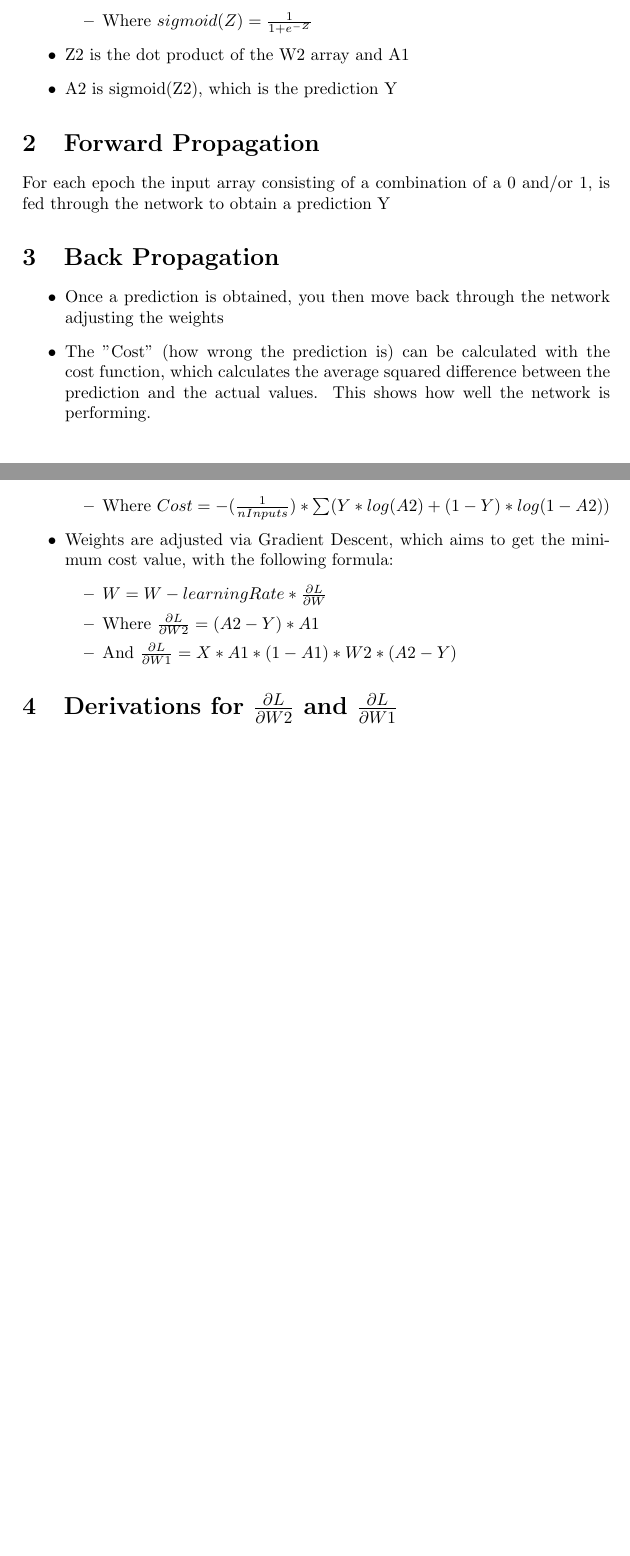
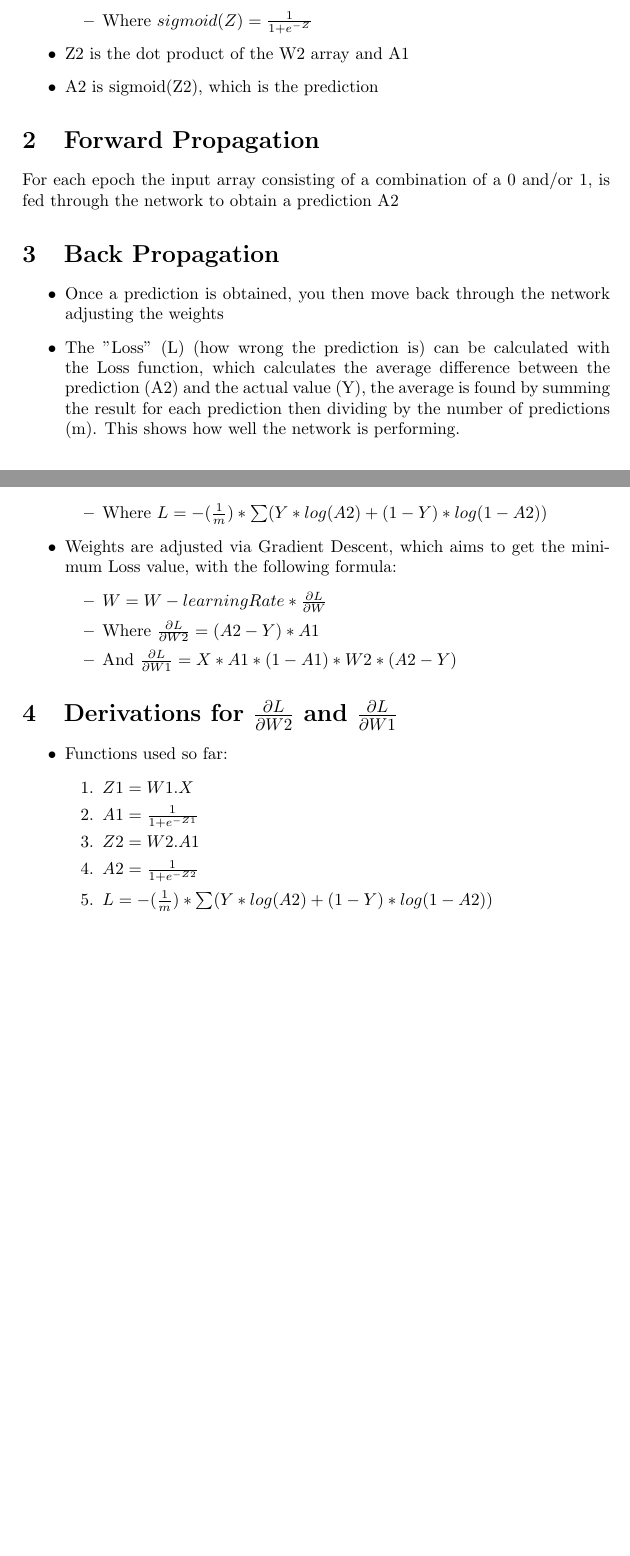
Before and after one commit to mcttn22/school-project, a LaTeX document (docs/src/latex/xor_model.tex): two parts of pages 1 and 2 of 2, joined at a grey line, cut so that both start at the same text, the shorter picture padded with empty space. Compiled offline with pdfLaTeX.

Commit message:
Update doc

```diff
--- a/docs/src/latex/xor_model.tex
+++ b/docs/src/latex/xor_model.tex
@@ -30,21 +30,21 @@
         \item Where $sigmoid(Z) = \frac{1}{1+e^{-Z}}$
     \end{itemize}
     \item Z2 is the dot product of the W2 array and A1
-    \item A2 is sigmoid(Z2), which is the prediction Y
+    \item A2 is sigmoid(Z2), which is the prediction
 \end{itemize}
 
 \section{Forward Propagation}
-For each epoch the input array consisting of a combination of a 0 and/or 1, is fed through the network to obtain a prediction Y
+For each epoch the input array consisting of a combination of a 0 and/or 1, is fed through the network to obtain a prediction A2
 
 \section{Back Propagation}
 
 \begin{itemize}
     \item Once a prediction is obtained, you then move back through the network adjusting the weights
-    \item The "Cost" (how wrong the prediction is) can be calculated with the cost function, which calculates the average squared difference between the prediction and the actual values. This shows how well the network is performing.
+    \item The "Loss" (L) (how wrong the prediction is) can be calculated with the Loss function, which calculates the average    difference between the prediction (A2) and the actual value (Y), the average is found by summing the result for each prediction then dividing by the number of predictions (m). This shows how well the network is performing.
     \begin{itemize}
-        \item Where $Cost = -(\frac{1}{nInputs}) * \sum(Y * log(A2) + (1-Y) * log(1-A2))$
+        \item Where $L = -(\frac{1}{m}) * \sum(Y * log(A2) + (1-Y) * log(1-A2))$
     \end{itemize}
-    \item Weights are adjusted via Gradient Descent, which aims to get the minimum cost value, with the following formula:
+    \item Weights are adjusted via Gradient Descent, which aims to get the minimum Loss value, with the following formula:
     \begin{itemize}
         \item $W = W - learningRate * \frac{\partial{L}}{\partial{W}}$
         \item Where $\frac{\partial{L}}{\partial{W2}} = (A2-Y) * A1$
@@ -54,4 +54,15 @@ For each epoch the input array consisting of a combination of a 0 and/or 1, is f
 
 \section{Derivations for $\frac{\partial{L}}{\partial{W2}}$ and $\frac{\partial{L}}{\partial{W1}}$}
 
+\begin{itemize}
+    \item Functions used so far:
+    \begin{enumerate}
+        \item $Z1 = W1 . X$
+        \item $A1 = \frac{1}{1+e^{-Z1}}$
+        \item $Z2 = W2 . A1$
+        \item $A2 = \frac{1}{1+e^{-Z2}}$
+        \item $L = -(\frac{1}{m}) * \sum(Y * log(A2) + (1-Y) * log(1-A2))$
+    \end{enumerate}
+\end{itemize}
+
 \end{document}
```
Also changed, not shown: docs/README.md, docs/maths.pdf, docs/xor_model.pdf.
